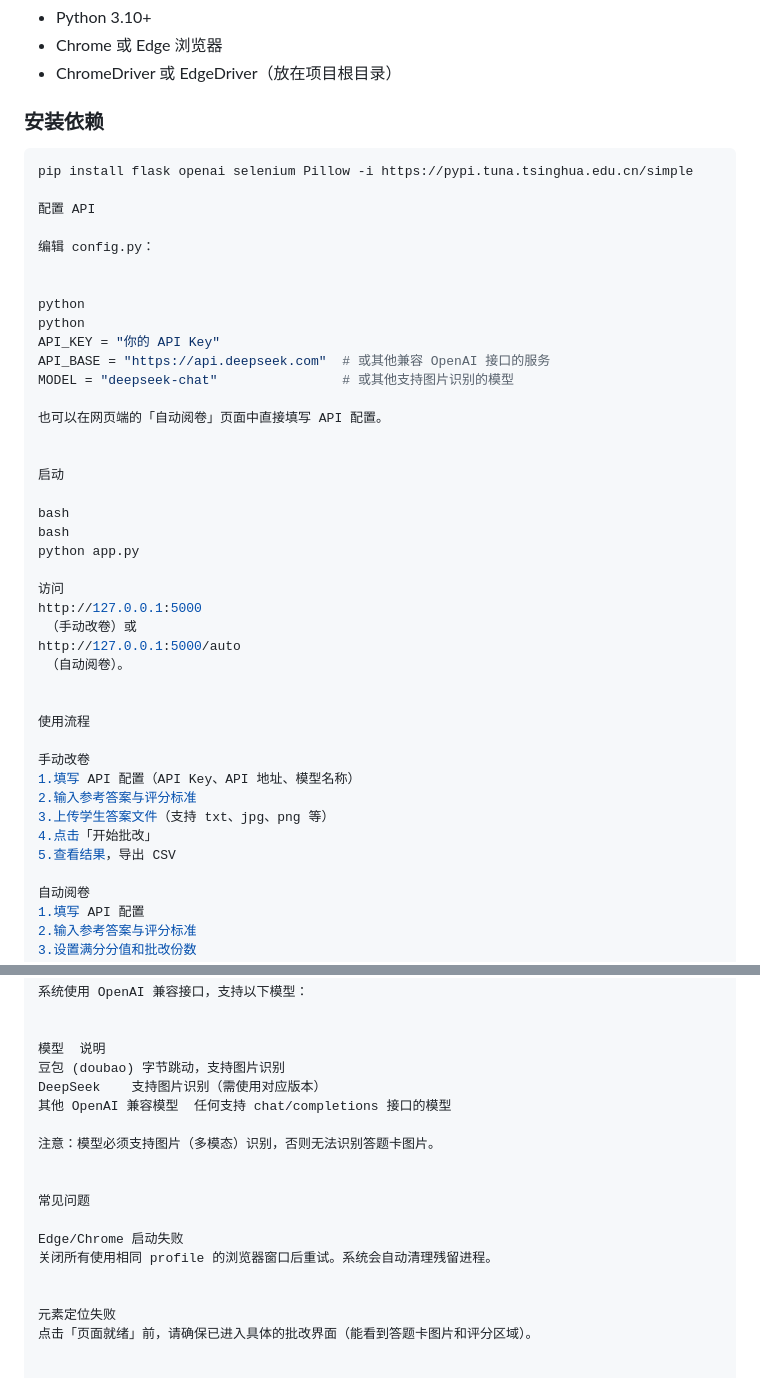
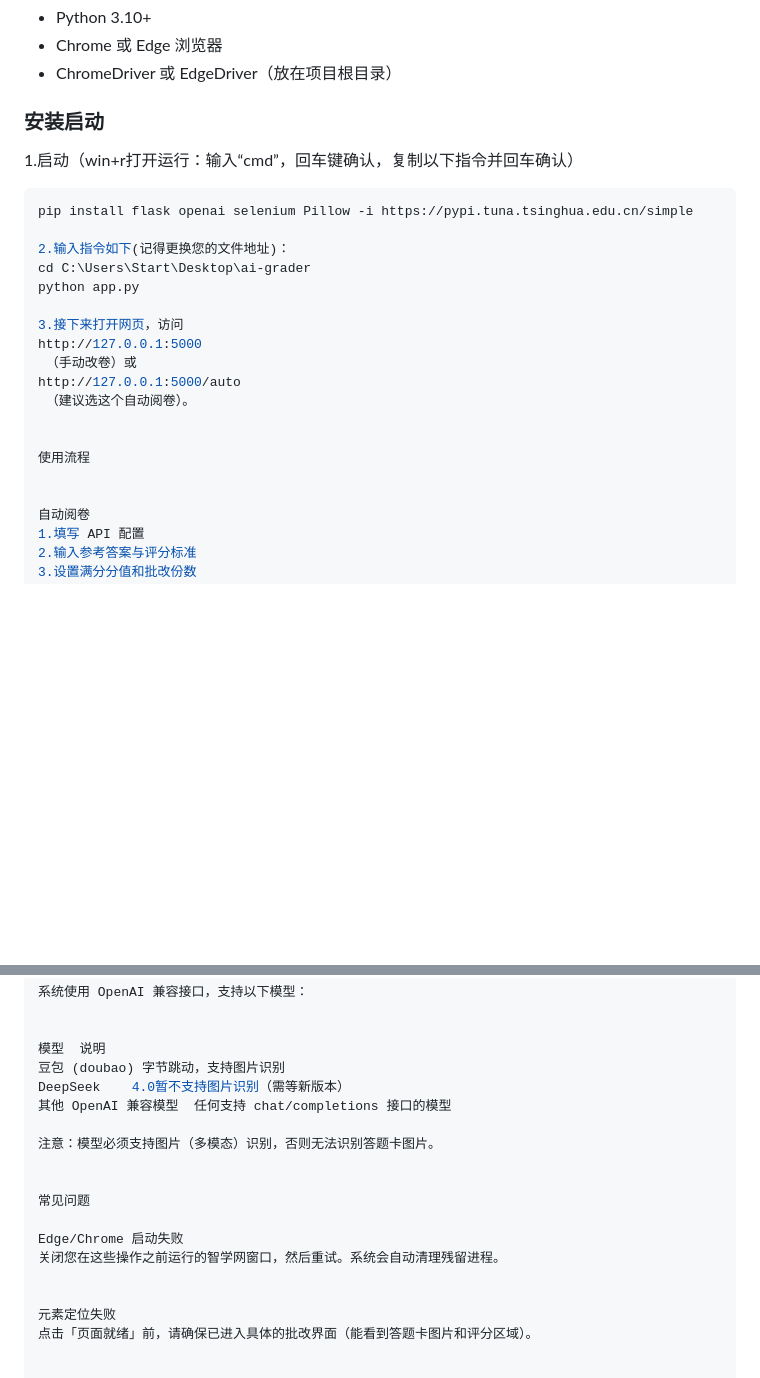
Before and after one commit to oyukinon/ai-grader, a Markdown page: README.md, 2 parts joined by grey strips. GitHub-like rendering; blank space fills up the shorter version.

````diff
--- a/README.md
+++ b/README.md
@@ -27,46 +27,24 @@ markdown
 - Chrome 或 Edge 浏览器
 - ChromeDriver 或 EdgeDriver（放在项目根目录）
 
-### 安装依赖
-
+### 安装启动
+1.启动（win+r打开运行：输入“cmd”，回车键确认，复制以下指令并回车确认）
 ```bash
 pip install flask openai selenium Pillow -i https://pypi.tuna.tsinghua.edu.cn/simple
 
-配置 API
-
-编辑 config.py：
-
-
-python
-python
-API_KEY = "你的 API Key"
-API_BASE = "https://api.deepseek.com"  # 或其他兼容 OpenAI 接口的服务
-MODEL = "deepseek-chat"                # 或其他支持图片识别的模型
-
-也可以在网页端的「自动阅卷」页面中直接填写 API 配置。
-
-
-启动
-
-bash
-bash
+2.输入指令如下(记得更换您的文件地址)：
+cd C:\Users\Start\Desktop\ai-grader
 python app.py
 
-访问
+3.接下来打开网页，访问
 http://127.0.0.1:5000
  （手动改卷）或
 http://127.0.0.1:5000/auto
- （自动阅卷）。
+ （建议选这个自动阅卷）。
 
 
 使用流程
 
-手动改卷
-1.填写 API 配置（API Key、API 地址、模型名称）
-2.输入参考答案与评分标准
-3.上传学生答案文件（支持 txt、jpg、png 等）
-4.点击「开始批改」
-5.查看结果，导出 CSV
 
 自动阅卷
 1.填写 API 配置
@@ -102,7 +80,7 @@ ai-grader/
 
 模型	说明
 豆包 (doubao)	字节跳动，支持图片识别
-DeepSeek	支持图片识别（需使用对应版本）
+DeepSeek	4.0暂不支持图片识别（需等新版本）
 其他 OpenAI 兼容模型	任何支持 chat/completions 接口的模型
 
 注意：模型必须支持图片（多模态）识别，否则无法识别答题卡图片。
@@ -111,7 +89,7 @@ DeepSeek	支持图片识别（需使用对应版本）
 常见问题
 
 Edge/Chrome 启动失败
-关闭所有使用相同 profile 的浏览器窗口后重试。系统会自动清理残留进程。
+关闭您在这些操作之前运行的智学网窗口，然后重试。系统会自动清理残留进程。
 
 
 元素定位失败
````
